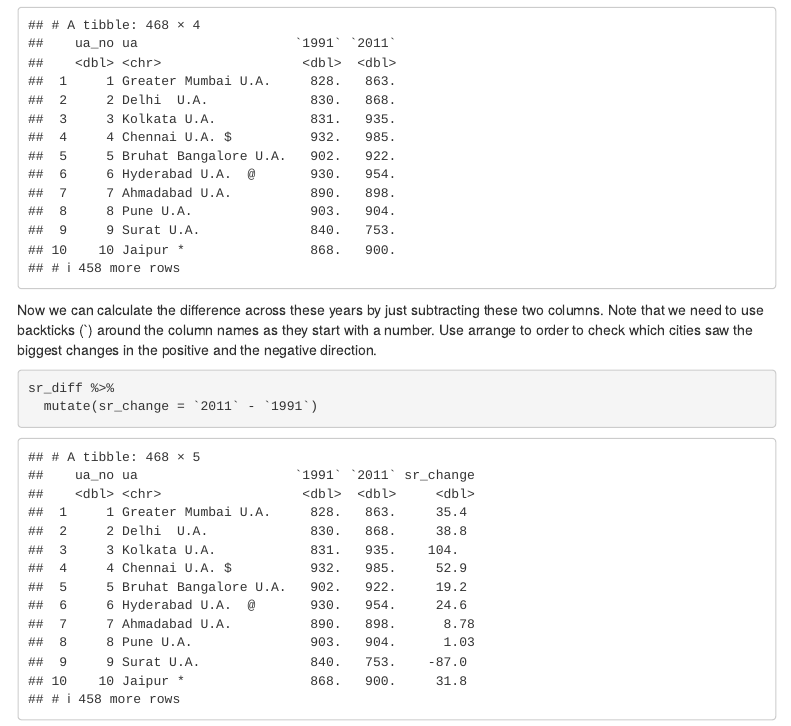
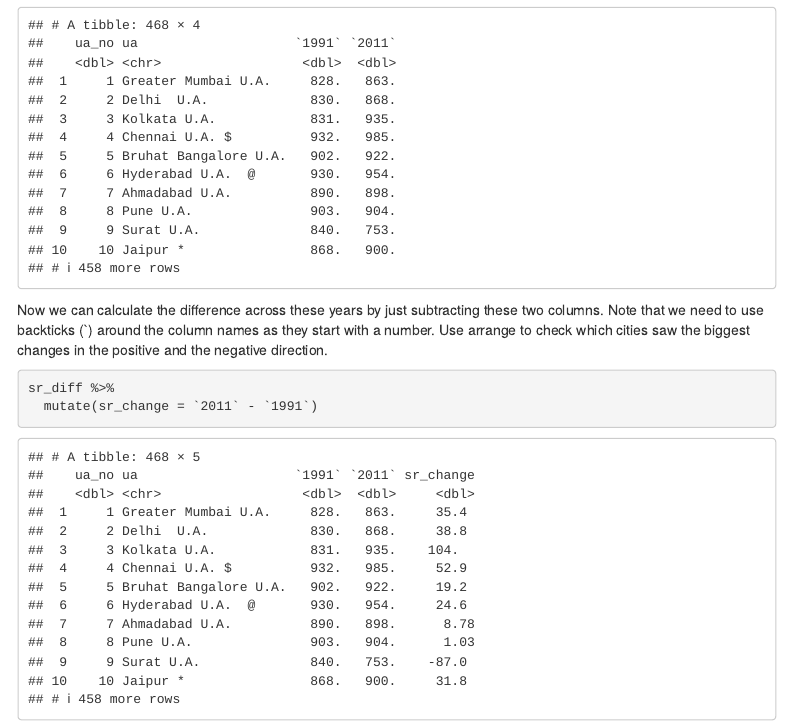
Before and after one commit to soorajmr/intro-to-r-course, an R Markdown document (practice/practice_ua_wrangling.Rmd): the page in a window 1100 px wide, from 2350 px down. Rendered offline with R 4.5, knitr and Pandoc, with nearby package versions; menus at the side of the page are left out.

Commit message:
minor rewording

````diff
--- a/practice/practice_ua_wrangling.Rmd
+++ b/practice/practice_ua_wrangling.Rmd
@@ -80,7 +80,7 @@ sr_diff <- sr_data %>%
 sr_diff
 ```
 
-Now we can calculate the difference across these years by just subtracting these two columns. Note that we need to use backticks (`) around the column names as they start with a number. Use arrange to order to check which cities saw the biggest changes in the positive and the negative direction.
+Now we can calculate the difference across these years by just subtracting these two columns. Note that we need to use backticks (`) around the column names as they start with a number. Use arrange to check which cities saw the biggest changes in the positive and the negative direction.
 
 ```{r}
 sr_diff %>%
````
